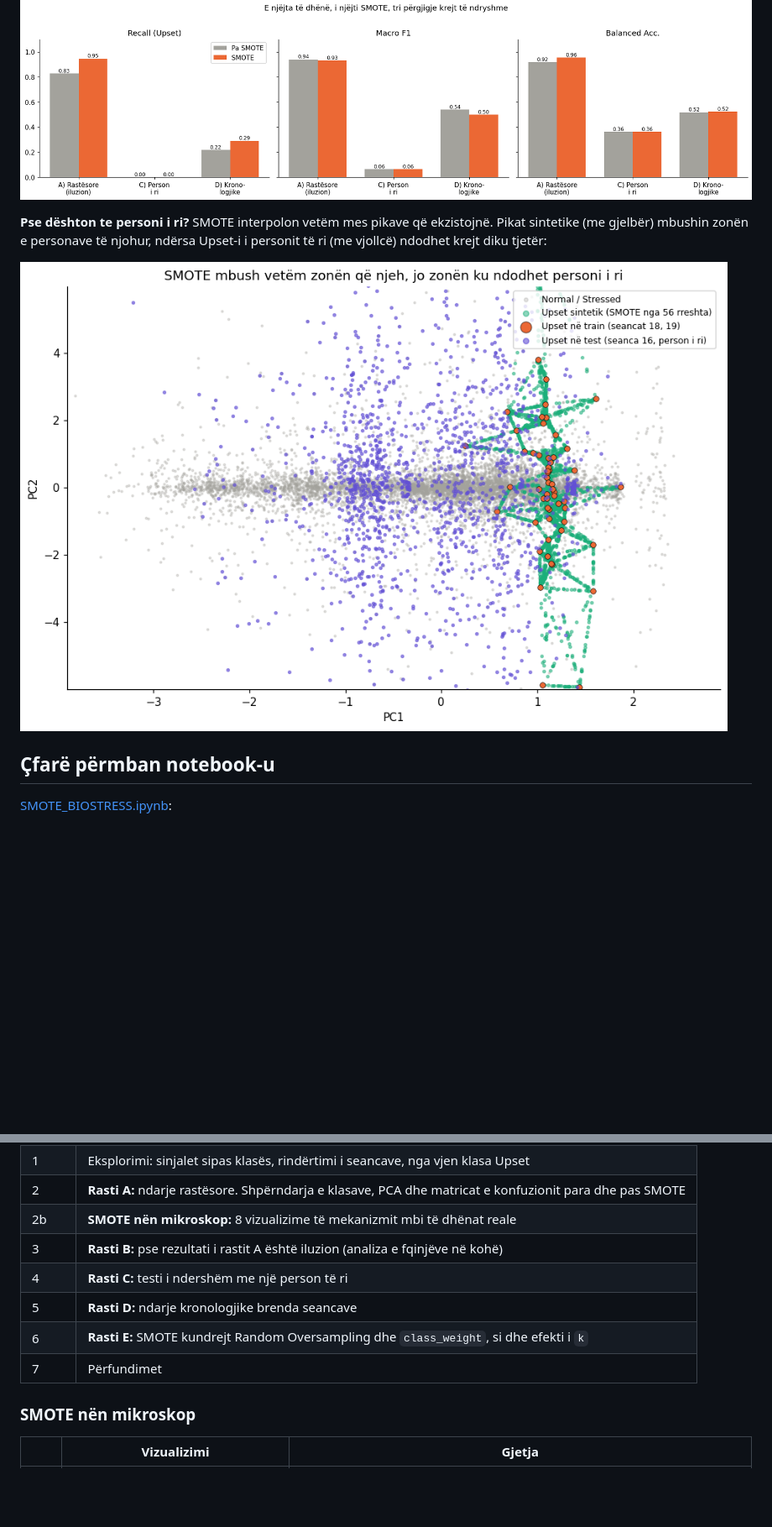
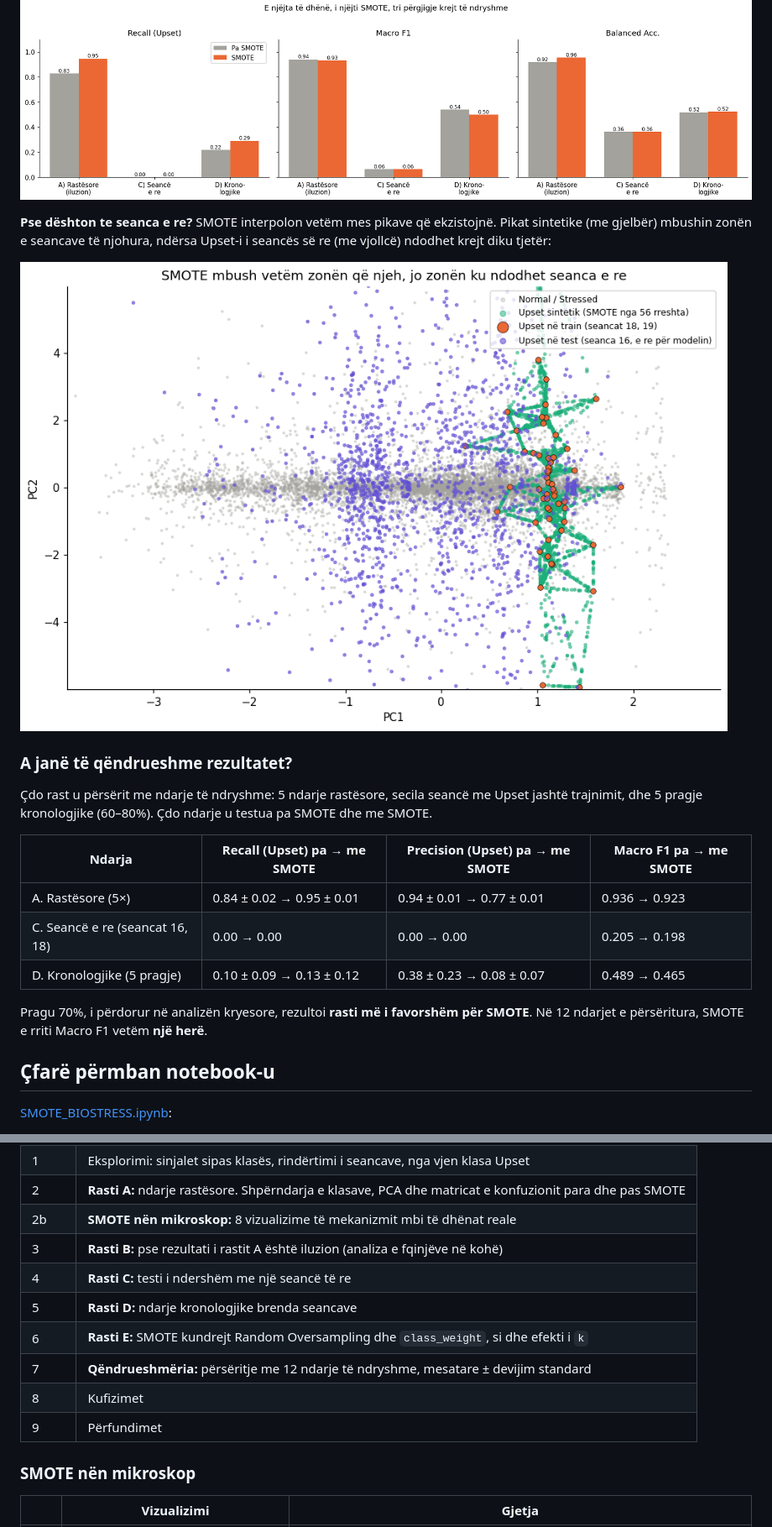
Before and after one commit to albenaveseli/the-missing-1.54-smote, a Markdown page: README.md, 2 parts joined by grey strips. Shown at 84% size. Rendered like a GitHub page; pictures changed too: images/person_i_ri.png (deleted), images/rezultatet.png, images/seanca_e_re.png (added); blank space fills up the shorter version.

```diff
--- a/README.md
+++ b/README.md
@@ -36,9 +36,21 @@ E njëjta të dhënë, i njëjti model (Random Forest) dhe i njëjti SMOTE, por
 
 ![Rezultatet](images/rezultatet.png)
 
-**Pse dështon te personi i ri?** SMOTE interpolon vetëm mes pikave që ekzistojnë. Pikat sintetike (me gjelbër) mbushin zonën e personave të njohur, ndërsa Upset-i i personit të ri (me vjollcë) ndodhet krejt diku tjetër:
+**Pse dështon te seanca e re?** SMOTE interpolon vetëm mes pikave që ekzistojnë. Pikat sintetike (me gjelbër) mbushin zonën e seancave të njohura, ndërsa Upset-i i seancës së re (me vjollcë) ndodhet krejt diku tjetër:
 
-![Person i ri](images/person_i_ri.png)
+![Seancë e re](images/seanca_e_re.png)
+
+### A janë të qëndrueshme rezultatet?
+
+Çdo rast u përsërit me ndarje të ndryshme: 5 ndarje rastësore, secila seancë me Upset jashtë trajnimit, dhe 5 pragje kronologjike (60–80%). Çdo ndarje u testua pa SMOTE dhe me SMOTE.
+
+| Ndarja | Recall (Upset) pa → me SMOTE | Precision (Upset) pa → me SMOTE | Macro F1 pa → me SMOTE |
+|---|---|---|---|
+| A. Rastësore (5×) | 0.84 ± 0.02 → 0.95 ± 0.01 | 0.94 ± 0.01 → 0.77 ± 0.01 | 0.936 → 0.923 |
+| C. Seancë e re (seancat 16, 18) | 0.00 → 0.00 | 0.00 → 0.00 | 0.205 → 0.198 |
+| D. Kronologjike (5 pragje) | 0.10 ± 0.09 → 0.13 ± 0.12 | 0.38 ± 0.23 → 0.08 ± 0.07 | 0.489 → 0.465 |
+
+Pragu 70%, i përdorur në analizën kryesore, rezultoi **rasti më i favorshëm për SMOTE**. Në 12 ndarjet e përsëritura, SMOTE e rriti Macro F1 vetëm **një herë**.
 
 ## Çfarë përmban notebook-u
 
@@ -51,10 +63,12 @@ E njëjta të dhënë, i njëjti model (Random Forest) dhe i njëjti SMOTE, por
 | 2 | **Rasti A:** ndarje rastësore. Shpërndarja e klasave, PCA dhe matricat e konfuzionit para dhe pas SMOTE |
 | 2b | **SMOTE nën mikroskop:** 8 vizualizime të mekanizmit mbi të dhënat reale |
 | 3 | **Rasti B:** pse rezultati i rastit A është iluzion (analiza e fqinjëve në kohë) |
-| 4 | **Rasti C:** testi i ndershëm me një person të ri |
+| 4 | **Rasti C:** testi i ndershëm me një seancë të re |
 | 5 | **Rasti D:** ndarje kronologjike brenda seancave |
 | 6 | **Rasti E:** SMOTE kundrejt Random Oversampling dhe `class_weight`, si dhe efekti i `k` |
-| 7 | Përfundimet |
+| 7 | **Qëndrueshmëria:** përsëritje me 12 ndarje të ndryshme, mesatare ± devijim standard |
+| 8 | Kufizimet |
+| 9 | Përfundimet |
 
 ### SMOTE nën mikroskop
 
```
Also changed, not shown: other parts of README.md (+9 -1 lines), 1 other file.
